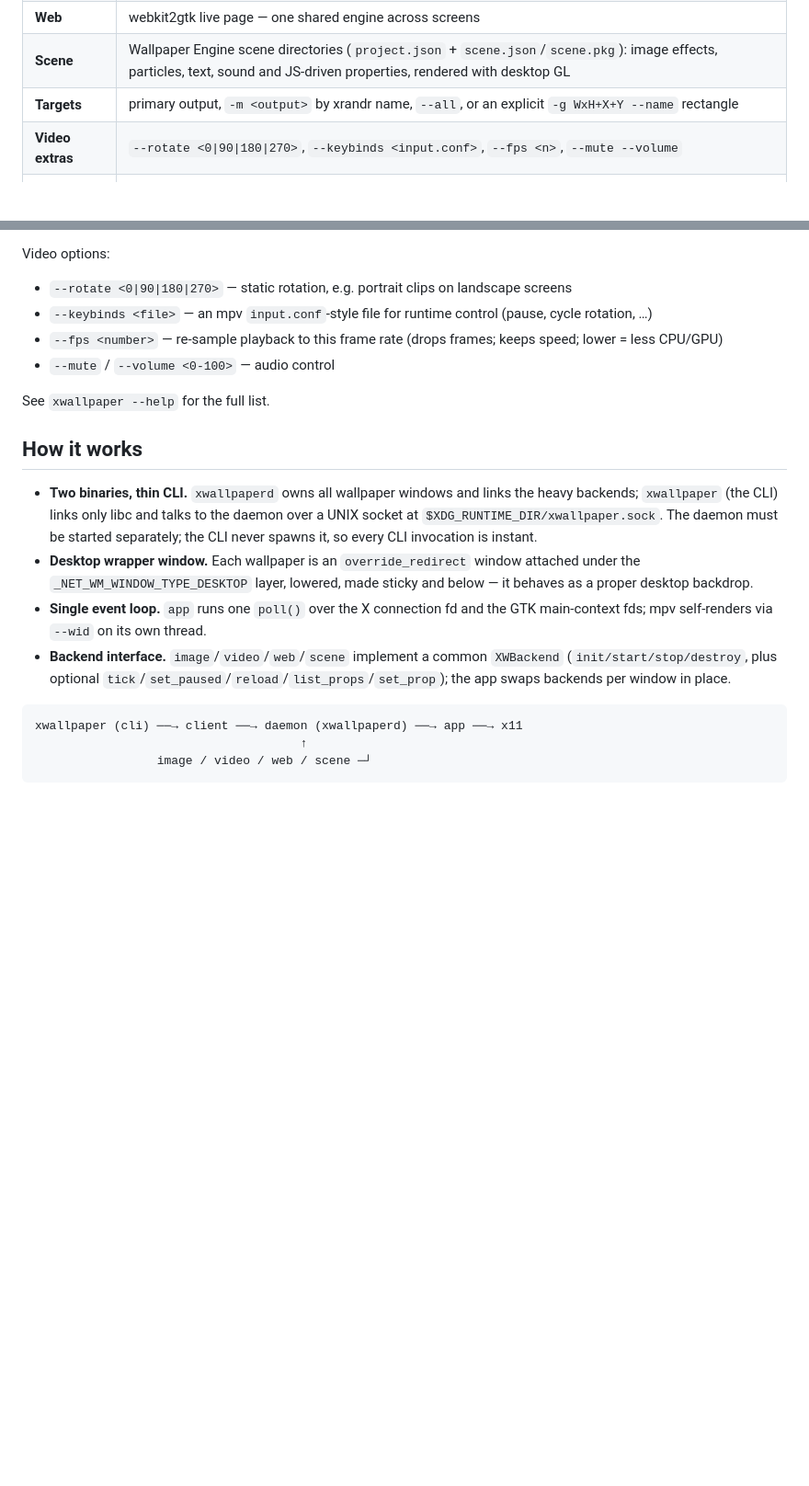
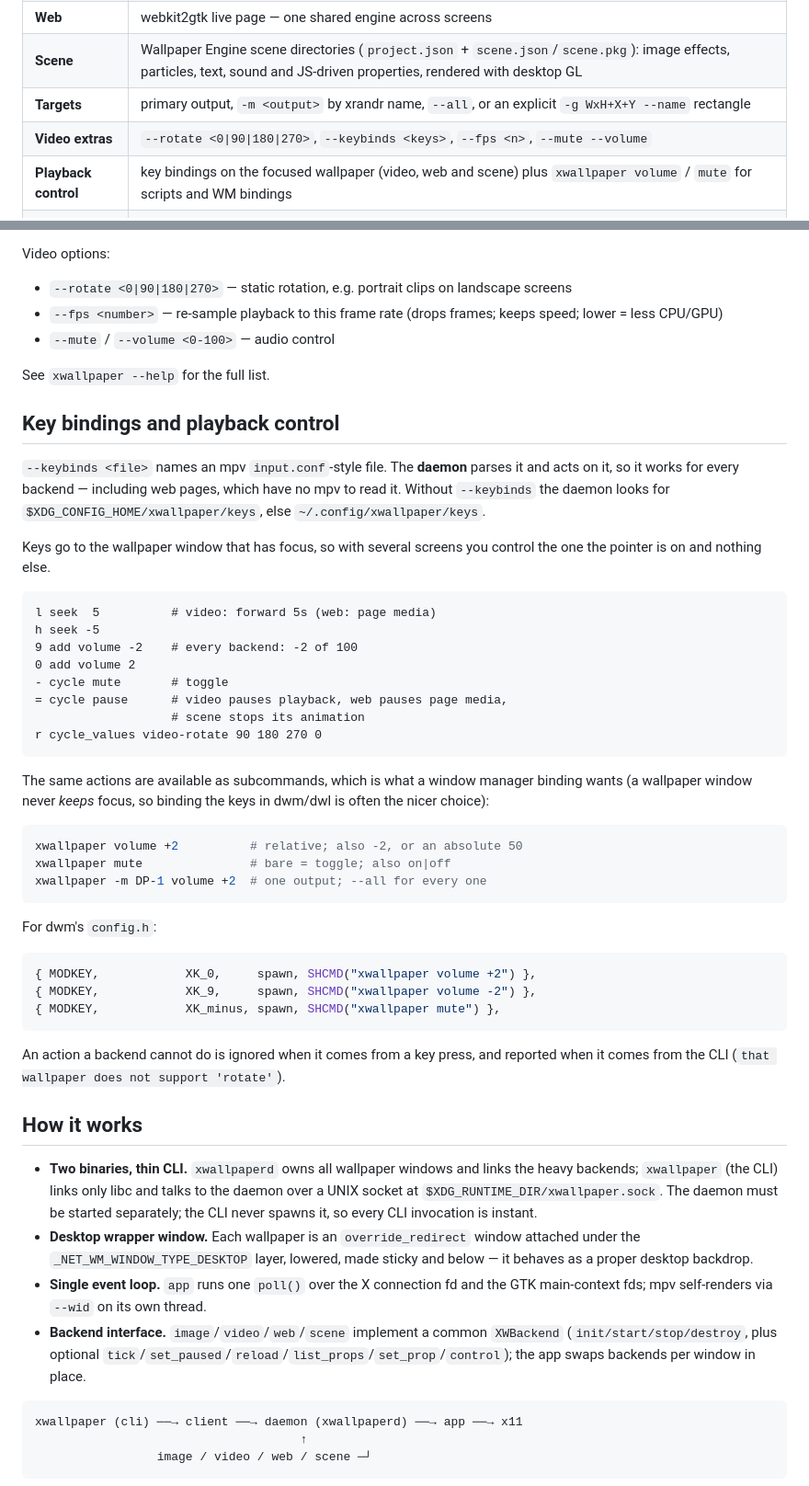
Before and after one commit to BYT0723/xwallpaper, a Markdown page: README.md, 2 parts joined by grey strips. Shown at 92% size. Rendered like a GitHub page; blank space fills up the shorter version.

Commit message:
docs(keys): document the key file, the control subcommands and the status
README gains a "Key bindings and playback control" section: the file format,
the three backends' action matrix, the default lookup path, the volume/mute
subcommands and a dwm config.h example, plus the rule that an unsupported
action is ignored for a key press but reported by the CLI.

The spec records what shipped (with the commit for each task and the evidence
that backed it) and the two deliberate deviations: rotate always cycles the
default 90/180/270/0 ring, and pause has no CLI subcommand because the agreed
scope for commands was volume/mute only.

````diff
--- a/README.md
+++ b/README.md
@@ -34,7 +34,8 @@ Desktop icons and conky stay clickable: pointer events on the wallpaper window a
 | **Web** | webkit2gtk live page — one shared engine across screens |
 | **Scene** | Wallpaper Engine scene directories (`project.json` + `scene.json`/`scene.pkg`): image effects, particles, text, sound and JS-driven properties, rendered with desktop GL |
 | **Targets** | primary output, `-m <output>` by xrandr name, `--all`, or an explicit `-g WxH+X+Y --name` rectangle |
-| **Video extras** | `--rotate <0\|90\|180\|270>`, `--keybinds <input.conf>`, `--fps <n>`, `--mute --volume` |
+| **Video extras** | `--rotate <0\|90\|180\|270>`, `--keybinds <keys>`, `--fps <n>`, `--mute --volume` |
+| **Playback control** | key bindings on the focused wallpaper (video, web and scene) plus `xwallpaper volume` / `mute` for scripts and WM bindings |
 | **Window opts** | opacity, below, sticky, skip-taskbar, skip-pager, no-focus |
 | **Desktop layer** | `_NET_WM_WINDOW_TYPE_DESKTOP` attach, sticky `_NET_WM_DESKTOP`, override-redirect |
 
@@ -116,18 +117,59 @@ Target selection:
 Video options:
 
 - `--rotate <0|90|180|270>` — static rotation, e.g. portrait clips on landscape screens
-- `--keybinds <file>` — an mpv `input.conf`-style file for runtime control (pause, cycle rotation, …)
 - `--fps <number>` — re-sample playback to this frame rate (drops frames; keeps speed; lower = less CPU/GPU)
 - `--mute` / `--volume <0-100>` — audio control
 
 See `xwallpaper --help` for the full list.
+
+## Key bindings and playback control
+
+`--keybinds <file>` names an mpv `input.conf`-style file. The **daemon** parses
+it and acts on it, so it works for every backend — including web pages, which
+have no mpv to read it. Without `--keybinds` the daemon looks for
+`$XDG_CONFIG_HOME/xwallpaper/keys`, else `~/.config/xwallpaper/keys`.
+
+Keys go to the wallpaper window that has focus, so with several screens you
+control the one the pointer is on and nothing else.
+
+```
+l seek  5          # video: forward 5s (web: page media)
+h seek -5
+9 add volume -2    # every backend: -2 of 100
+0 add volume 2
+- cycle mute       # toggle
+= cycle pause      # video pauses playback, web pauses page media,
+                   # scene stops its animation
+r cycle_values video-rotate 90 180 270 0
+```
+
+The same actions are available as subcommands, which is what a window manager
+binding wants (a wallpaper window never *keeps* focus, so binding the keys in
+dwm/dwl is often the nicer choice):
+
+```sh
+xwallpaper volume +2          # relative; also -2, or an absolute 50
+xwallpaper mute               # bare = toggle; also on|off
+xwallpaper -m DP-1 volume +2  # one output; --all for every one
+```
+
+For dwm's `config.h`:
+
+```c
+{ MODKEY,            XK_0,     spawn, SHCMD("xwallpaper volume +2") },
+{ MODKEY,            XK_9,     spawn, SHCMD("xwallpaper volume -2") },
+{ MODKEY,            XK_minus, spawn, SHCMD("xwallpaper mute") },
+```
+
+An action a backend cannot do is ignored when it comes from a key press, and
+reported when it comes from the CLI (`that wallpaper does not support 'rotate'`).
 
 ## How it works
 
 - **Two binaries, thin CLI.** `xwallpaperd` owns all wallpaper windows and links the heavy backends; `xwallpaper` (the CLI) links only libc and talks to the daemon over a UNIX socket at `$XDG_RUNTIME_DIR/xwallpaper.sock`. The daemon must be started separately; the CLI never spawns it, so every CLI invocation is instant.
 - **Desktop wrapper window.** Each wallpaper is an `override_redirect` window attached under the `_NET_WM_WINDOW_TYPE_DESKTOP` layer, lowered, made sticky and below — it behaves as a proper desktop backdrop.
 - **Single event loop.** `app` runs one `poll()` over the X connection fd and the GTK main-context fds; mpv self-renders via `--wid` on its own thread.
-- **Backend interface.** `image`/`video`/`web`/`scene` implement a common `XWBackend` (`init/start/stop/destroy`, plus optional `tick`/`set_paused`/`reload`/`list_props`/`set_prop`); the app swaps backends per window in place.
+- **Backend interface.** `image`/`video`/`web`/`scene` implement a common `XWBackend` (`init/start/stop/destroy`, plus optional `tick`/`set_paused`/`reload`/`list_props`/`set_prop`/`control`); the app swaps backends per window in place.
 
 ```
 xwallpaper (cli) ──→ client ──→ daemon (xwallpaperd) ──→ app ──→ x11
````
Also changed, not shown: docs/specs/wallpaper-control.md (+26 -0 lines).
